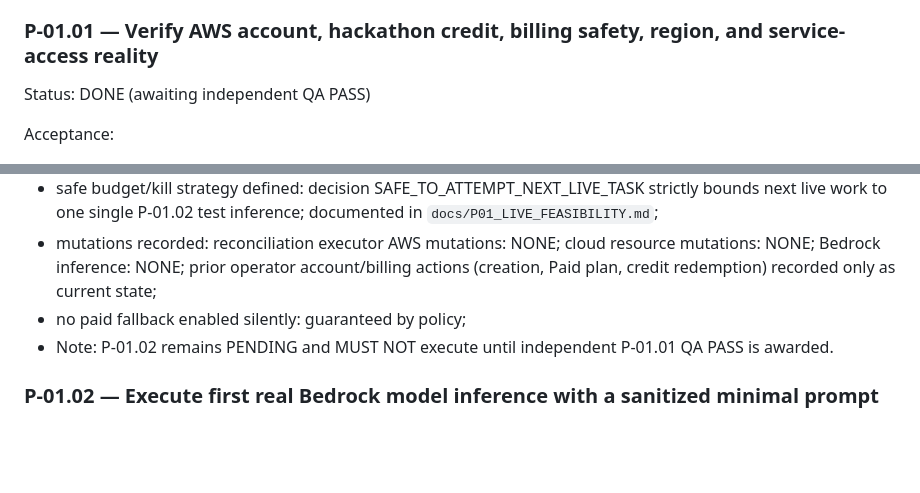
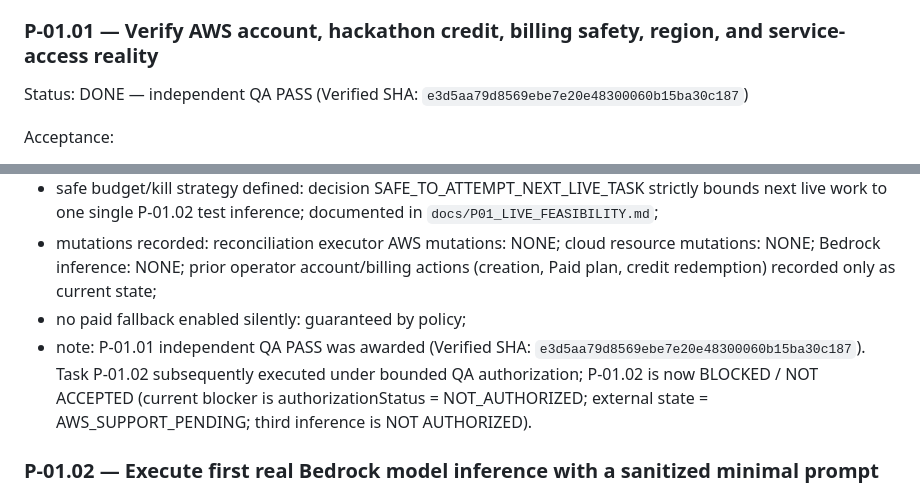
Before and after one commit to zyganali-glitch/StillDone, a Markdown page: plans/STILLDONE_MASTER_EXECUTION_PLAN.md, 2 parts joined by grey strips. GitHub-like rendering; blank space fills up the shorter version.

```diff
--- a/plans/STILLDONE_MASTER_EXECUTION_PLAN.md
+++ b/plans/STILLDONE_MASTER_EXECUTION_PLAN.md
@@ -131,7 +131,7 @@ Goal:
 prove real required technologies before broad implementation.
 
 ### P-01.01 — Verify AWS account, hackathon credit, billing safety, region, and service-access reality
-Status: DONE (awaiting independent QA PASS)
+Status: DONE — independent QA PASS (Verified SHA: `e3d5aa79d8569ebe7e20e48300060b15ba30c187`)
 
 Acceptance:
 - actual account/credit state observed: YES (Paid account plan; Basic support plan; credit usage at checkpoint: $0.00 observed; current account charges: NOT_OBSERVED / UNKNOWN in P-01.01 evidence);
@@ -141,7 +141,8 @@ Acceptance:
 - safe budget/kill strategy defined: decision SAFE_TO_ATTEMPT_NEXT_LIVE_TASK strictly bounds next live work to one single P-01.02 test inference; documented in `docs/P01_LIVE_FEASIBILITY.md`;
 - mutations recorded: reconciliation executor AWS mutations: NONE; cloud resource mutations: NONE; Bedrock inference: NONE; prior operator account/billing actions (creation, Paid plan, credit redemption) recorded only as current state;
 - no paid fallback enabled silently: guaranteed by policy;
-- Note: P-01.02 remains PENDING and MUST NOT execute until independent P-01.01 QA PASS is awarded.
+- note: P-01.01 independent QA PASS was awarded (Verified SHA: `e3d5aa79d8569ebe7e20e48300060b15ba30c187`). Task P-01.02 subsequently executed under bounded QA authorization; P-01.02 is now BLOCKED / NOT ACCEPTED (current blocker is authorizationStatus = NOT_AUTHORIZED; external state = AWS_SUPPORT_PENDING; third inference is NOT AUTHORIZED).
+
 
 ### P-01.02 — Execute first real Bedrock model inference with a sanitized minimal prompt
 Status: BLOCKED / NOT ACCEPTED — authorizationStatus = NOT_AUTHORIZED; AWS_SUPPORT_PENDING; underlying cause UNKNOWN / NOT_ESTABLISHED
```
Also changed, not shown: docs/P01_LIVE_FEASIBILITY.md (+19 -13 lines).
